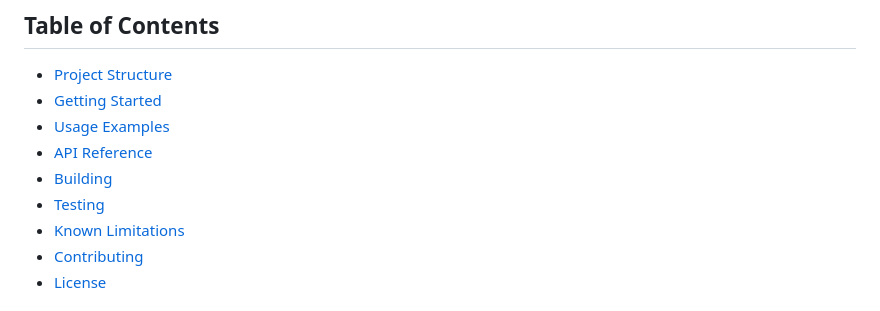
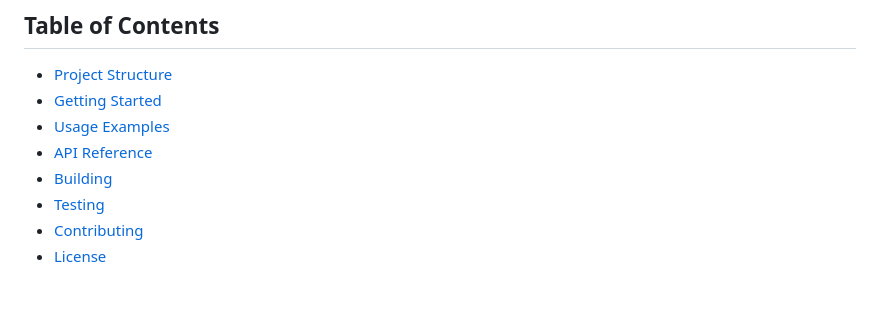
Before and after one commit to duc-minh-droid/JsonParser, a Markdown page: README.md, the part around the change. Drawn GitHub-style.

```diff
--- a/README.md
+++ b/README.md
@@ -25,7 +25,6 @@ A lightweight, header-based JSON parser implemented in C++ that supports parsing
 - [API Reference](#api-reference)
 - [Building](#building)
 - [Testing](#testing)
-- [Known Limitations](#known-limitations)
 - [Contributing](#contributing)
 - [License](#license)
 
```
